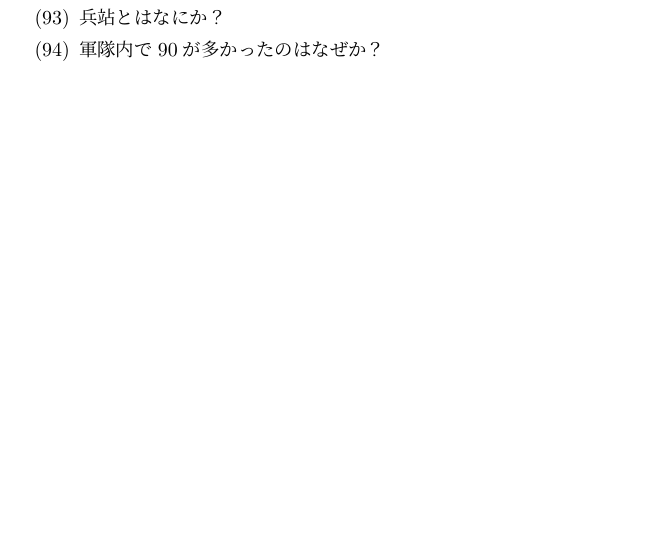
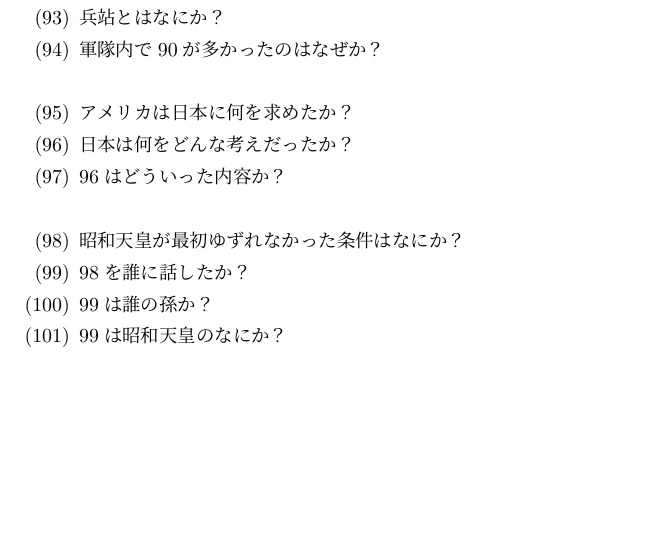
Before and after one commit to Shun2439/History, a LaTeX document (question.tex): part of page 3 of 3, cut so that both start at the same text. Compiled offline with pLaTeX and dvipdfmx.

Commit message:
:construction:

```diff
--- a/question.tex
+++ b/question.tex
@@ -124,6 +124,15 @@
 	\item なぜ、\ref{gashi}が起こったのか？
 	\item 兵站とはなにか？
 	\item 軍隊内で\ref{suicide}が多かったのはなぜか？
+		\\
+	\item アメリカは日本に何を求めたか？
+	\item 日本は何をどんな考えだったか？\label{itigekikowaron}
+	\item \ref{itigekikowaron}はどういった内容か？
+		\\
+	\item 昭和天皇が最初ゆずれなかった条件はなにか？\label{first_conditions}
+	\item \ref{first_conditions}を誰に話したか？\label{Kido_Koiti}
+	\item \ref{Kido_Koiti}は誰の孫か？
+	\item \ref{Kido_Koiti}は昭和天皇のなにか？
 \end{enumerate}
 
 \begin{comment}
```
Also changed, not shown: ans.tex (+9 -0 lines).
